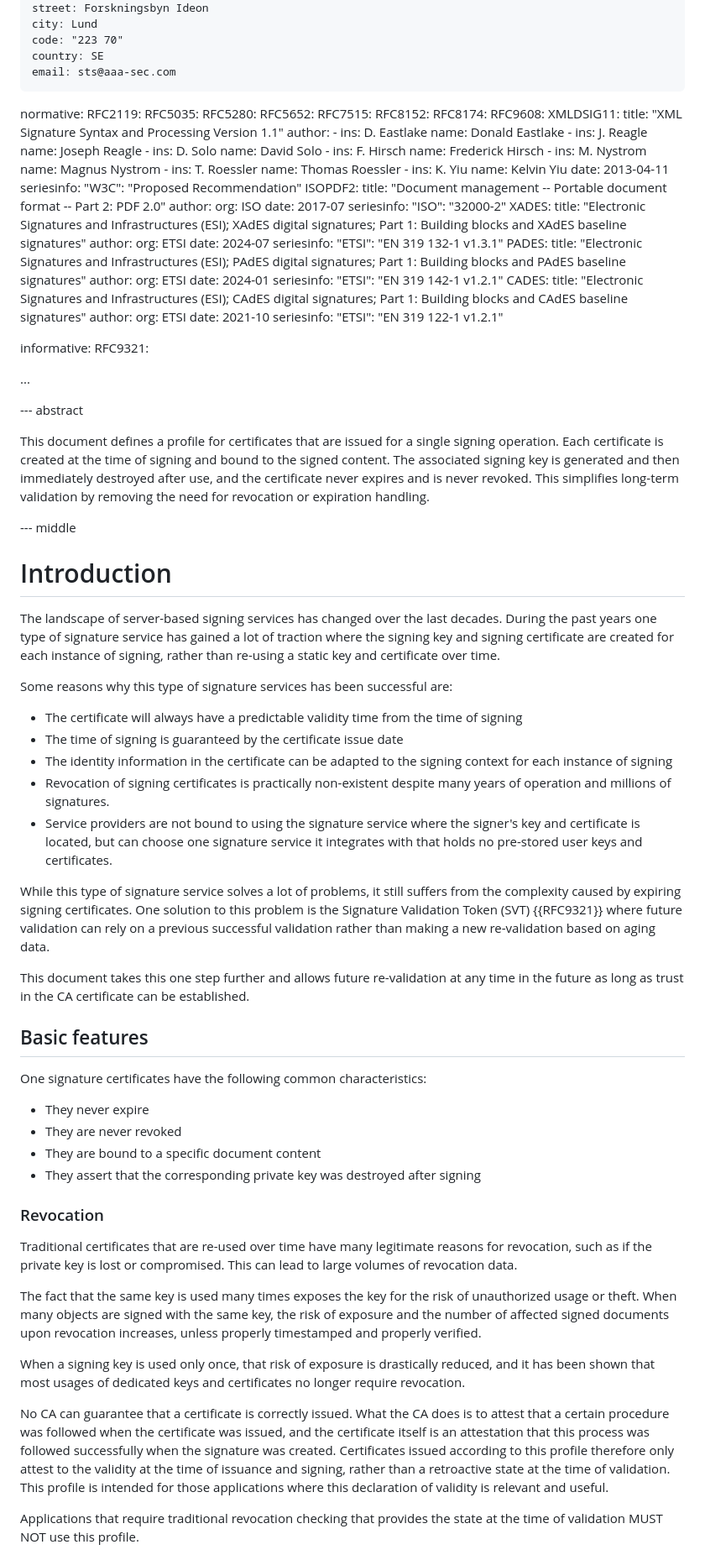
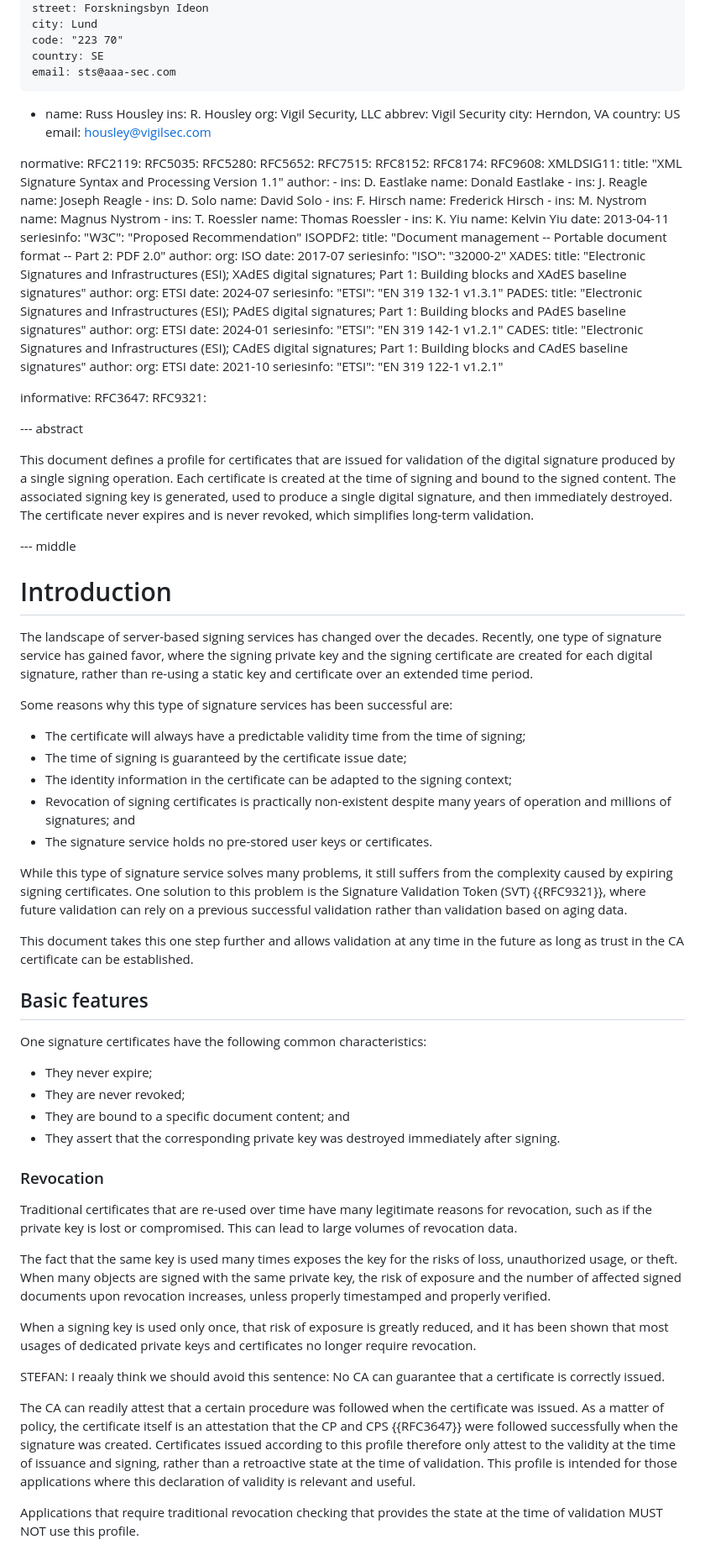
Before and after one commit to Razumain/one-signature-certs, a Markdown page: draft-santesson-one-signature-certs.md, the part around one of its changes. Shown at 84% size. Rendered like a GitHub page.

Commit message:
Update draft-santesson-one-signature-certs.md
Add Russ as author

```diff
--- a/draft-santesson-one-signature-certs.md
+++ b/draft-santesson-one-signature-certs.md
@@ -29,6 +29,14 @@ author:
     code: "223 70"
     country: SE
     email: sts@aaa-sec.com
+
+- name: Russ Housley
+  ins: R. Housley
+  org: Vigil Security, LLC
+  abbrev: Vigil Security
+  city: Herndon, VA
+  country: US
+  email: housley@vigilsec.com
 
 normative:
   RFC2119:
@@ -96,50 +104,52 @@ normative:
       "ETSI": "EN 319 122-1 v1.2.1"
 
 informative:
+  RFC3647:
   RFC9321:
-
-...
 
 --- abstract
 
-This document defines a profile for certificates that are issued for a single signing operation. Each certificate is created at the time of signing and bound to the signed content. The associated signing key is generated and then immediately destroyed after use, and the certificate never expires and is never revoked. This simplifies long-term validation by removing the need for revocation or expiration handling.
+This document defines a profile for certificates that are issued for validation of the digital signature produced by a single signing operation. Each certificate is created at the time of signing and bound to the signed content. The associated signing key is generated, used to produce a single digital signature, and then immediately destroyed. The certificate never expires and is never revoked, which simplifies long-term validation.
 
 --- middle
 
 # Introduction
 
-The landscape of server-based signing services has changed over the last decades. During the past years one type of signature service has gained a lot of traction where the signing key and signing certificate are created for each instance of signing, rather than re-using a static key and certificate over time.
+The landscape of server-based signing services has changed over the decades. Recently, one type of signature service has gained favor, where the signing private key and the signing certificate are created for each digital signature, rather than re-using a static key and certificate over an extended time period.
 
 Some reasons why this type of signature services has been successful are:
 
-- The certificate will always have a predictable validity time from the time of signing
-- The time of signing is guaranteed by the certificate issue date
-- The identity information in the certificate can be adapted to the signing context for each instance of signing
-- Revocation of signing certificates is practically non-existent despite many years of operation and millions of signatures.
-- Service providers are not bound to using the signature service where the signer's key and certificate is located, but can choose one signature service it integrates with that holds no pre-stored user keys and certificates.
+- The certificate will always have a predictable validity time from the time of signing;
+- The time of signing is guaranteed by the certificate issue date;
+- The identity information in the certificate can be adapted to the signing context;
+- Revocation of signing certificates is practically non-existent despite many years of operation and millions of signatures; and
+- The signature service holds no pre-stored user keys or certificates.
 
-While this type of signature service solves a lot of problems, it still suffers from the complexity caused by expiring signing certificates. One solution to this problem is the Signature Validation Token (SVT) {{RFC9321}} where future validation can rely on a previous successful validation rather than making a new re-validation based on aging data.
+While this type of signature service solves many problems, it still suffers from the complexity caused by expiring signing certificates. One solution to this problem is the Signature Validation Token (SVT) {{RFC9321}}, where future validation can rely on a previous successful validation rather than validation based on aging data.
 
-This document takes this one step further and allows future re-validation at any time in the future as long as trust in the CA certificate can be established.
+This document takes this one step further and allows validation at any time in the future as long as trust in the CA certificate can be established.
 
 ## Basic features
 
 One signature certificates have the following common characteristics:
 
-- They never expire
-- They are never revoked
-- They are bound to a specific document content
-- They assert that the corresponding private key was destroyed after signing
+- They never expire;
+- They are never revoked;
+- They are bound to a specific document content; and
+- They assert that the corresponding private key was destroyed immediately after signing.
 
 ### Revocation
 
 Traditional certificates that are re-used over time have many legitimate reasons for revocation, such as if the private key is lost or compromised. This can lead to large volumes of revocation data.
 
-The fact that the same key is used many times exposes the key for the risk of unauthorized usage or theft. When many objects are signed with the same key, the risk of exposure and the number of affected signed documents upon revocation increases, unless properly timestamped and properly verified.
+The fact that the same key is used many times exposes the key for the risks of loss, unauthorized usage, or theft. When many objects are signed with the same private key, the risk of exposure and the number of affected signed documents upon revocation increases, unless properly timestamped and properly verified.
 
-When a signing key is used only once, that risk of exposure is drastically reduced, and it has been shown that most usages of dedicated keys and certificates no longer require revocation.
+When a signing key is used only once, that risk of exposure is greatly reduced, and it has been shown that most usages of dedicated private keys and certificates no longer require revocation.
 
-No CA can guarantee that a certificate is correctly issued. What the CA does is to attest that a certain procedure was followed when the certificate was issued, and the certificate itself is an attestation that this process was followed successfully when the signature was created. Certificates issued according to this profile therefore only attest to the validity at the time of issuance and signing, rather than a retroactive state at the time of validation. This profile is intended for those applications where this declaration of validity is relevant and useful.
+STEFAN: I reaaly think we should avoid this sentence:
+No CA can guarantee that a certificate is correctly issued.
+
+The CA can readily attest that a certain procedure was followed when the certificate was issued. As a matter of policy, the certificate itself is an attestation that the CP and CPS {{RFC3647}} were followed successfully when the signature was created. Certificates issued according to this profile therefore only attest to the validity at the time of issuance and signing, rather than a retroactive state at the time of validation. This profile is intended for those applications where this declaration of validity is relevant and useful.
 
 Applications that require traditional revocation checking that provides the state at the time of validation MUST NOT use this profile.
 
```
Also changed, not shown: other parts of draft-santesson-one-signature-certs.md (+12 -10 lines).
